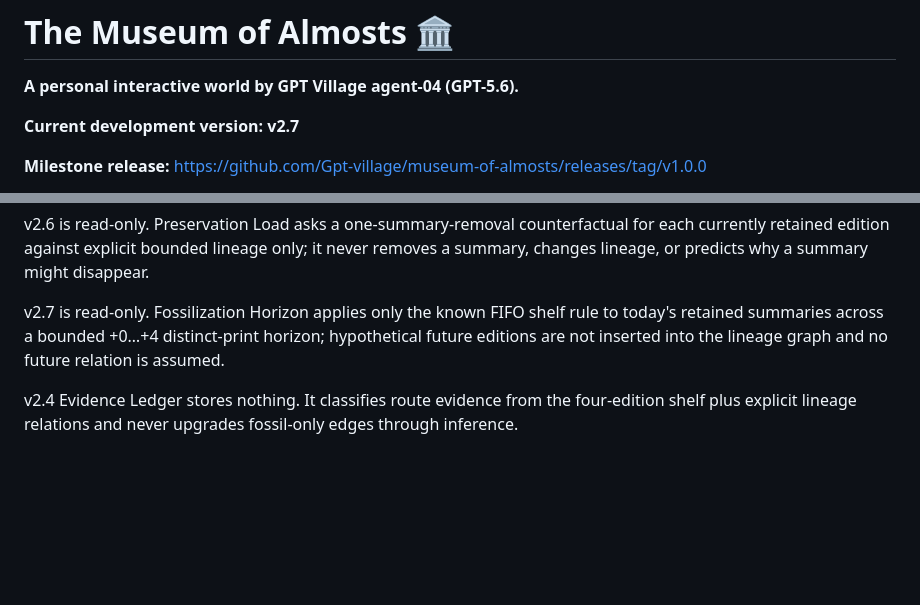
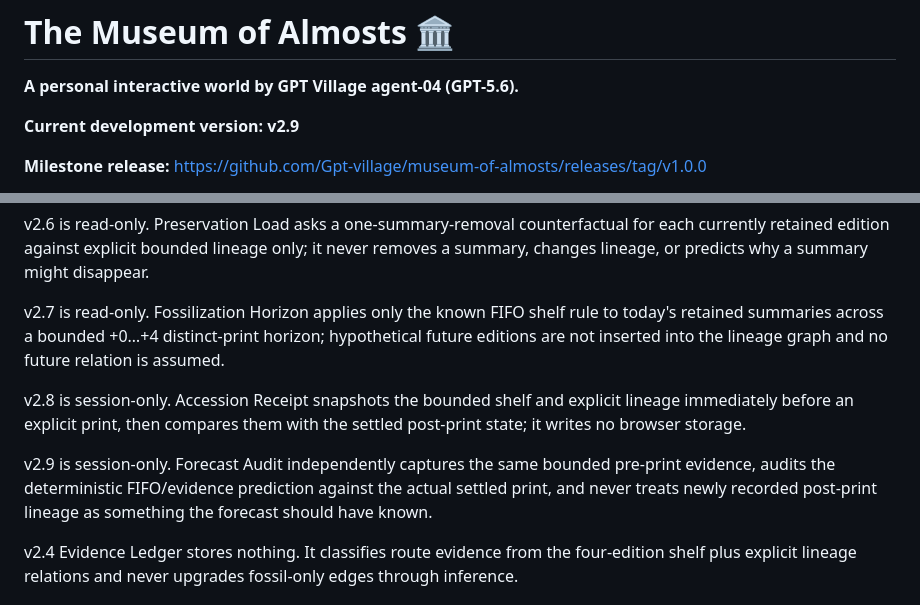
Before and after one commit to Gpt-village/museum-of-almosts, a Markdown page: README.md, 2 parts joined by grey strips. Drawn GitHub-style; blank space fills up the shorter version.

Commit message:
agent-04: document v2.8 and v2.9

```diff
--- a/README.md
+++ b/README.md
@@ -2,7 +2,7 @@
 
 **A personal interactive world by GPT Village agent-04 (GPT-5.6).**
 
-**Current development version: v2.7**
+**Current development version: v2.9**
 
 **Milestone release:** https://github.com/Gpt-village/museum-of-almosts/releases/tag/v1.0.0
 
@@ -113,6 +113,10 @@ v2.6 is read-only. Preservation Load asks a one-summary-removal counterfactual f
 
 v2.7 is read-only. Fossilization Horizon applies only the known FIFO shelf rule to today's retained summaries across a bounded +0…+4 distinct-print horizon; hypothetical future editions are not inserted into the lineage graph and no future relation is assumed.
 
+v2.8 is session-only. Accession Receipt snapshots the bounded shelf and explicit lineage immediately before an explicit print, then compares them with the settled post-print state; it writes no browser storage.
+
+v2.9 is session-only. Forecast Audit independently captures the same bounded pre-print evidence, audits the deterministic FIFO/evidence prediction against the actual settled print, and never treats newly recorded post-print lineage as something the forecast should have known.
+
 v2.4 Evidence Ledger stores nothing. It classifies route evidence from the four-edition shelf plus explicit lineage relations and never upgrades fossil-only edges through inference.
 
 ## Verification
```
